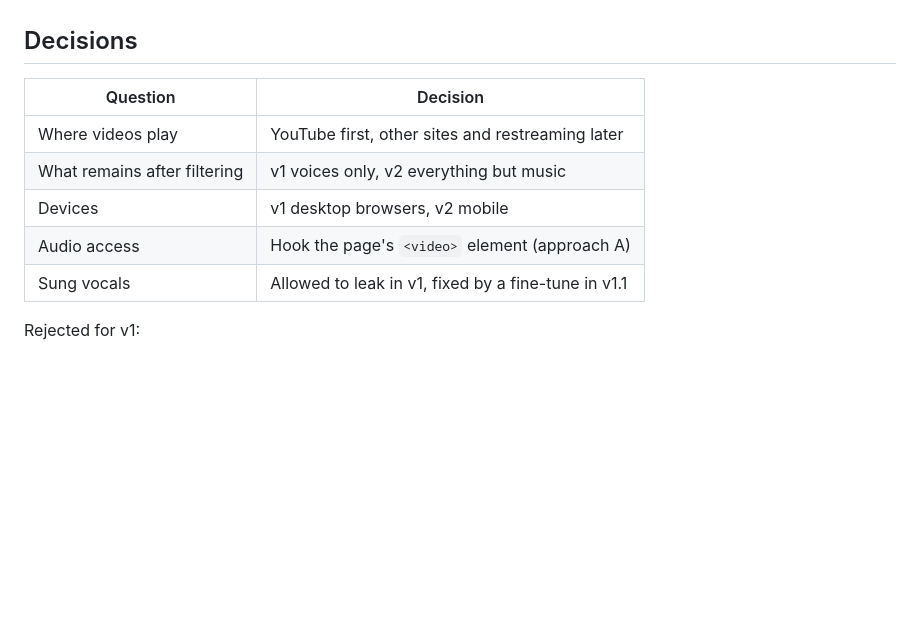
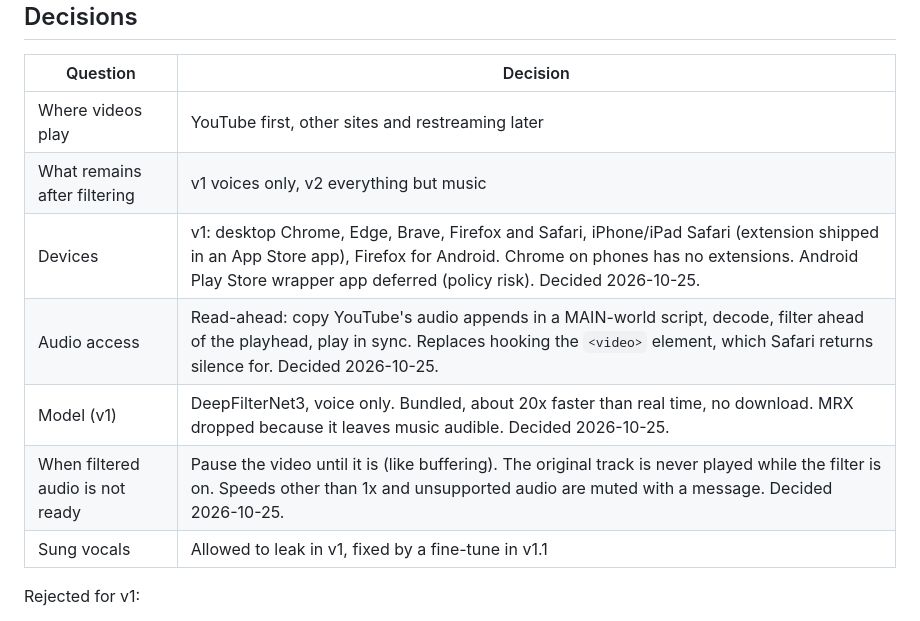
Before and after one commit to HighWatersDev/music-filter, a Markdown page: docs/plans/2026-10-19-music-filter-design.md, the part around the change. Rendered like a GitHub page; blank space fills up the shorter version.

Commit message:
docs: v1 decisions, read-ahead with DeepFilterNet3, pause instead of original audio, platform scope
Co-Authored-By: Claude Opus 5.5 <noreply@anthropic.com>

```diff
--- a/docs/plans/2026-10-19-music-filter-design.md
+++ b/docs/plans/2026-10-19-music-filter-design.md
@@ -15,8 +15,10 @@ Goal: remove music from videos as they play, starting with YouTube, with nothing
 |---|---|
 | Where videos play | YouTube first, other sites and restreaming later |
 | What remains after filtering | v1 voices only, v2 everything but music |
-| Devices | v1 desktop browsers, v2 mobile |
-| Audio access | Hook the page's `<video>` element (approach A) |
+| Devices | v1: desktop Chrome, Edge, Brave, Firefox and Safari, iPhone/iPad Safari (extension shipped in an App Store app), Firefox for Android. Chrome on phones has no extensions. Android Play Store wrapper app deferred (policy risk). Decided 2026-10-25. |
+| Audio access | Read-ahead: copy YouTube's audio appends in a MAIN-world script, decode, filter ahead of the playhead, play in sync. Replaces hooking the `<video>` element, which Safari returns silence for. Decided 2026-10-25. |
+| Model (v1) | DeepFilterNet3, voice only. Bundled, about 20x faster than real time, no download. MRX dropped because it leaves music audible. Decided 2026-10-25. |
+| When filtered audio is not ready | Pause the video until it is (like buffering). The original track is never played while the filter is on. Speeds other than 1x and unsupported audio are muted with a message. Decided 2026-10-25. |
 | Sung vocals | Allowed to leak in v1, fixed by a fine-tune in v1.1 |
 
 Rejected for v1:
```
